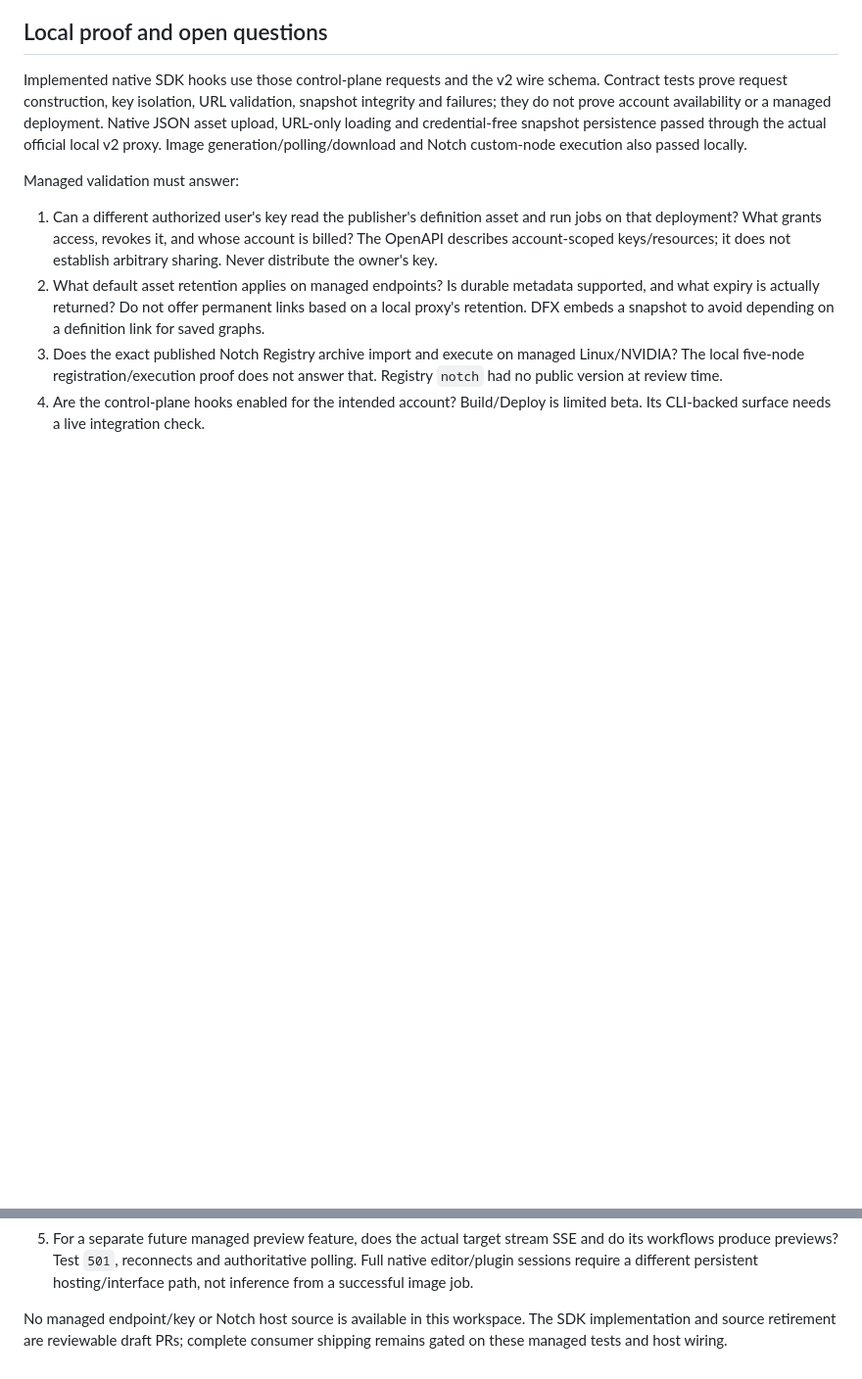
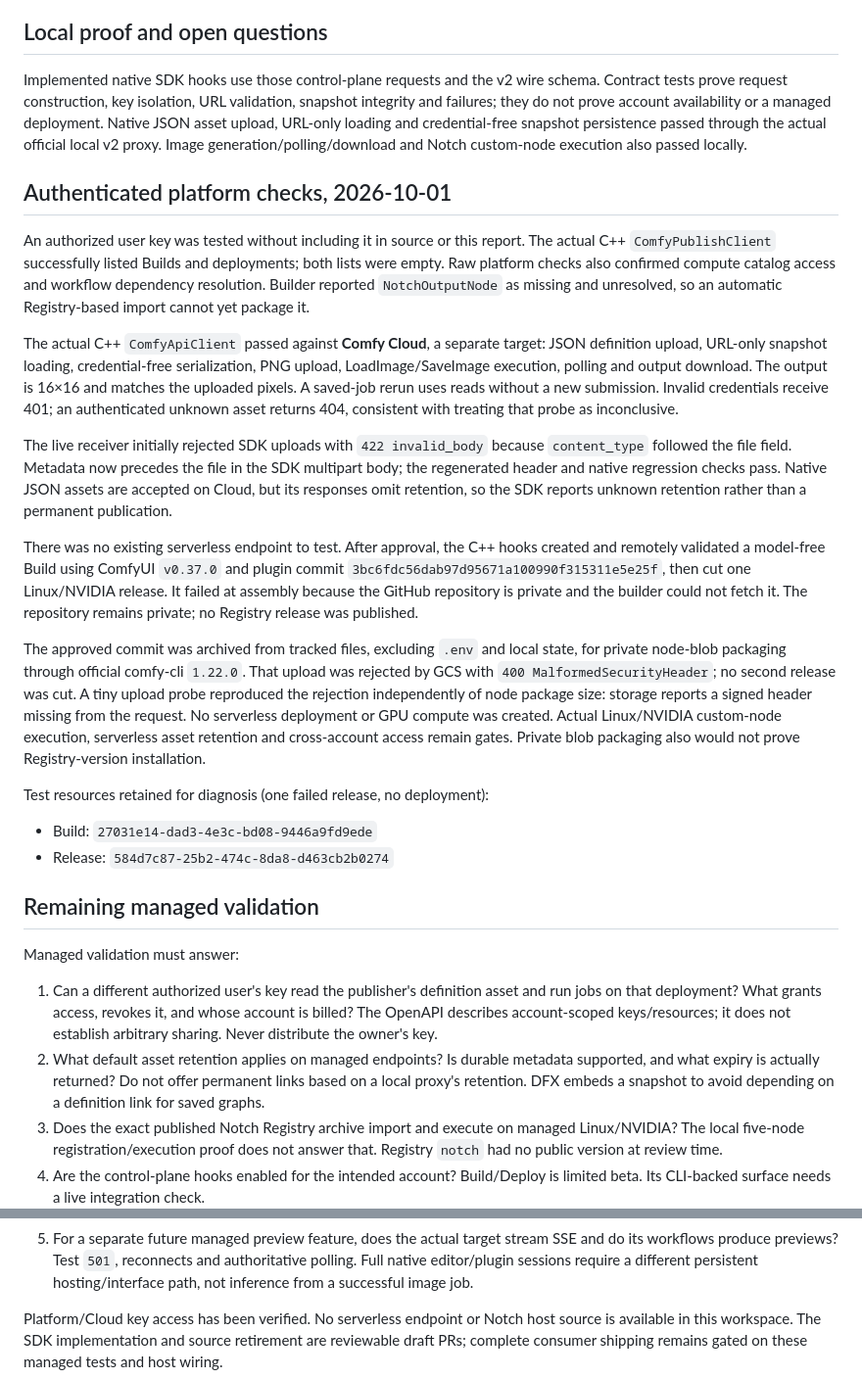
Before and after one commit to jKaarlehto/comfyui-hosted-connector, a Markdown page: deploy/comfy_api/RESEARCH.md, 2 parts joined by grey strips. Shown at 98% size. GitHub-like rendering; blank space fills up the shorter version.

Commit message:
Record authenticated Cloud proof and private Build blockers

```diff
--- a/deploy/comfy_api/RESEARCH.md
+++ b/deploy/comfy_api/RESEARCH.md
@@ -119,6 +119,51 @@ managed deployment. Native JSON asset upload, URL-only loading and credential-fr
 snapshot persistence passed through the actual official local v2 proxy. Image
 generation/polling/download and Notch custom-node execution also passed locally.
 
+## Authenticated platform checks, 2026-10-01
+
+An authorized user key was tested without including it in source or this report.
+The actual C++ `ComfyPublishClient` successfully listed Builds and deployments;
+both lists were empty. Raw platform checks also confirmed compute catalog access
+and workflow dependency resolution. Builder reported `NotchOutputNode` as missing
+and unresolved, so an automatic Registry-based import cannot yet package it.
+
+The actual C++ `ComfyApiClient` passed against **Comfy Cloud**, a separate target:
+JSON definition upload, URL-only snapshot loading, credential-free serialization,
+PNG upload, LoadImage/SaveImage execution, polling and output download. The output
+is 16×16 and matches the uploaded pixels. A saved-job rerun uses reads without a
+new submission. Invalid credentials receive 401; an authenticated unknown asset
+returns 404, consistent with treating that probe as inconclusive.
+
+The live receiver initially rejected SDK uploads with `422 invalid_body` because
+`content_type` followed the file field. Metadata now precedes the file in the SDK
+multipart body; the regenerated header and native regression checks pass. Native
+JSON assets are accepted on Cloud, but its responses omit retention, so the SDK
+reports unknown retention rather than a permanent publication.
+
+There was no existing serverless endpoint to test. After approval, the C++ hooks
+created and remotely validated a model-free Build using ComfyUI `v0.37.0` and
+plugin commit `3bc6fdc56dab97d95671a100990f315311e5e25f`, then cut one Linux/NVIDIA
+release. It failed at assembly because the GitHub repository is private and the
+builder could not fetch it. The repository remains private; no Registry release
+was published.
+
+The approved commit was archived from tracked files, excluding `.env` and local
+state, for private node-blob packaging through official comfy-cli `1.22.0`.
+That upload was rejected by GCS with `400 MalformedSecurityHeader`; no second
+release was cut. A tiny upload probe reproduced the rejection independently of
+node package size: storage reports a signed header missing from the request.
+No serverless deployment or GPU compute was created. Actual
+Linux/NVIDIA custom-node execution, serverless asset retention and cross-account
+access remain gates. Private blob packaging also would not prove Registry-version
+installation.
+
+Test resources retained for diagnosis (one failed release, no deployment):
+
+- Build: `27031e14-dad3-4e3c-bd08-9446a9fd9ede`
+- Release: `584d7c87-25b2-474c-8da8-d463cb2b0274`
+
+## Remaining managed validation
+
 Managed validation must answer:
 
 1. Can a different authorized user's key read the publisher's definition asset
@@ -139,6 +184,7 @@ Managed validation must answer:
    authoritative polling. Full native editor/plugin sessions require a different
    persistent hosting/interface path, not inference from a successful image job.
 
-No managed endpoint/key or Notch host source is available in this workspace.
+Platform/Cloud key access has been verified. No serverless endpoint or Notch host
+source is available in this workspace.
 The SDK implementation and source retirement are reviewable draft PRs; complete
 consumer shipping remains gated on these managed tests and host wiring.
```
Also changed, not shown: deploy/comfy_api/PLAN.md (+7 -2 lines).
